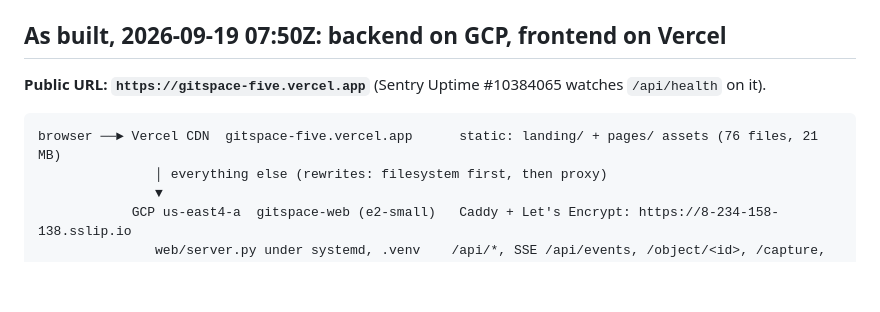
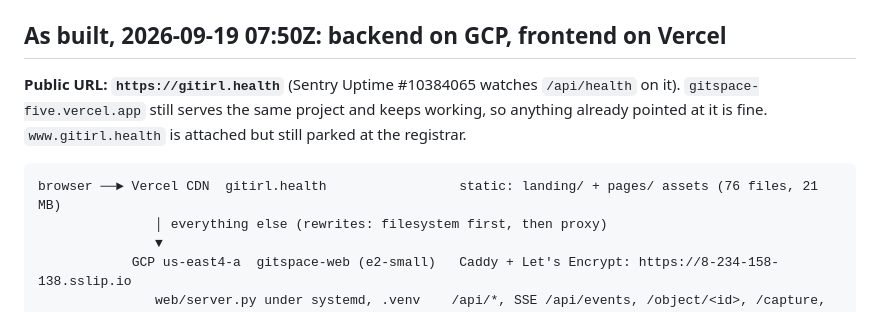
Before and after one commit to DanielWLiu07/hack-the-north, a Markdown page: docs/19-deployment.md, the part around the change. GitHub-like rendering; blank space fills up the shorter version.

Commit message:
docs: the public URL is gitirl.health
The old Vercel host still serves the same project, so anything already pointed at it keeps
working; www is attached but still parked at the registrar.

````diff
--- a/docs/19-deployment.md
+++ b/docs/19-deployment.md
@@ -191,10 +191,12 @@ Checked offline with `cloudflared tunnel ingress validate` (OK), and with `ingre
 
 ## As built, 2026-09-19 07:50Z: backend on GCP, frontend on Vercel
 
-**Public URL: `https://gitspace-five.vercel.app`** (Sentry Uptime #10384065 watches `/api/health` on it).
+**Public URL: `https://gitirl.health`** (Sentry Uptime #10384065 watches `/api/health` on it).
+`gitspace-five.vercel.app` still serves the same project and keeps working, so anything already
+pointed at it is fine. `www.gitirl.health` is attached but still parked at the registrar.
 
 ```
-browser ──► Vercel CDN  gitspace-five.vercel.app      static: landing/ + pages/ assets (76 files, 21 MB)
+browser ──► Vercel CDN  gitirl.health                 static: landing/ + pages/ assets (76 files, 21 MB)
                │ everything else (rewrites: filesystem first, then proxy)
                ▼
             GCP us-east4-a  gitspace-web (e2-small)   Caddy + Let's Encrypt: https://8-234-158-138.sslip.io
````
Also changed, not shown: ANDREW-HANDOFF.md (+2 -2 lines).
